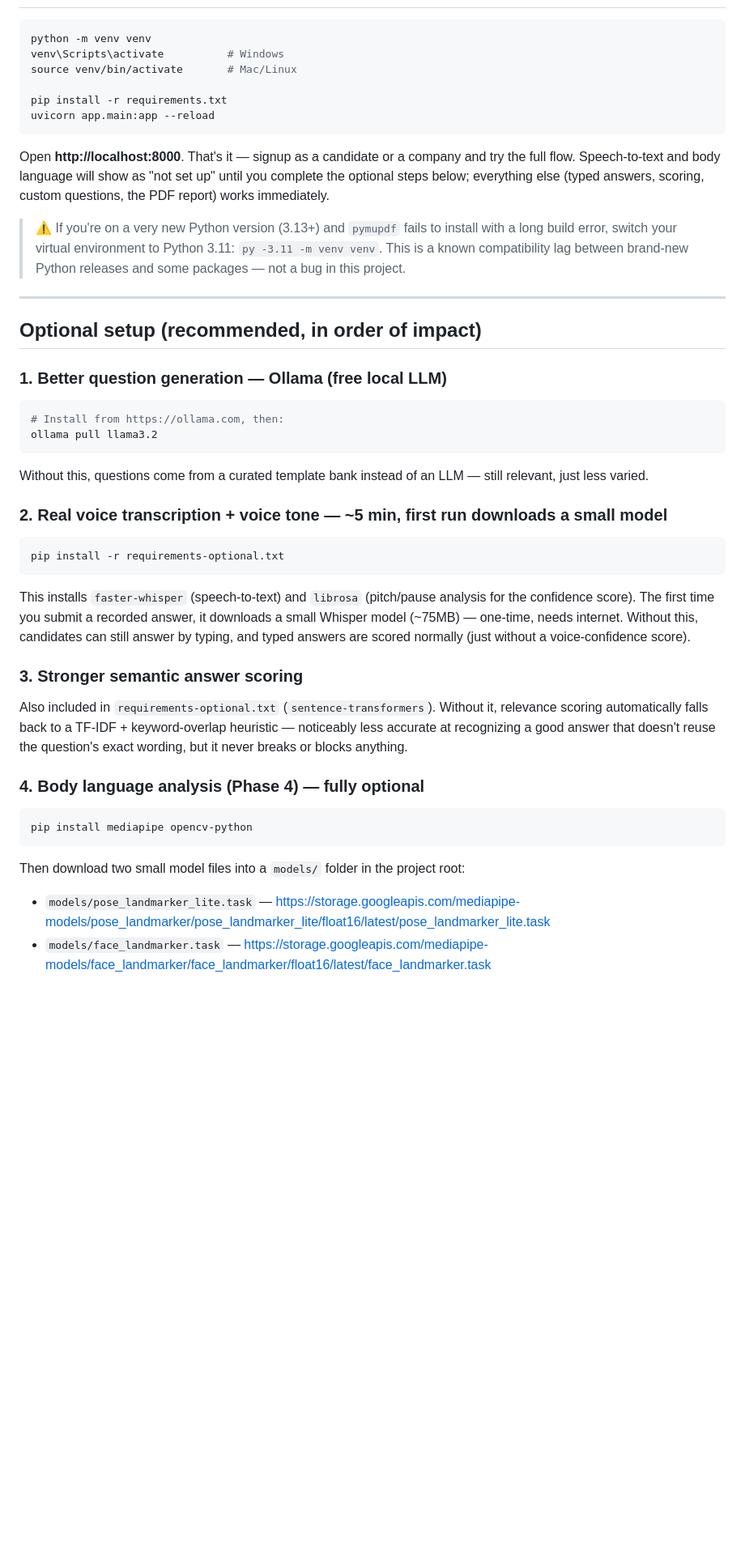
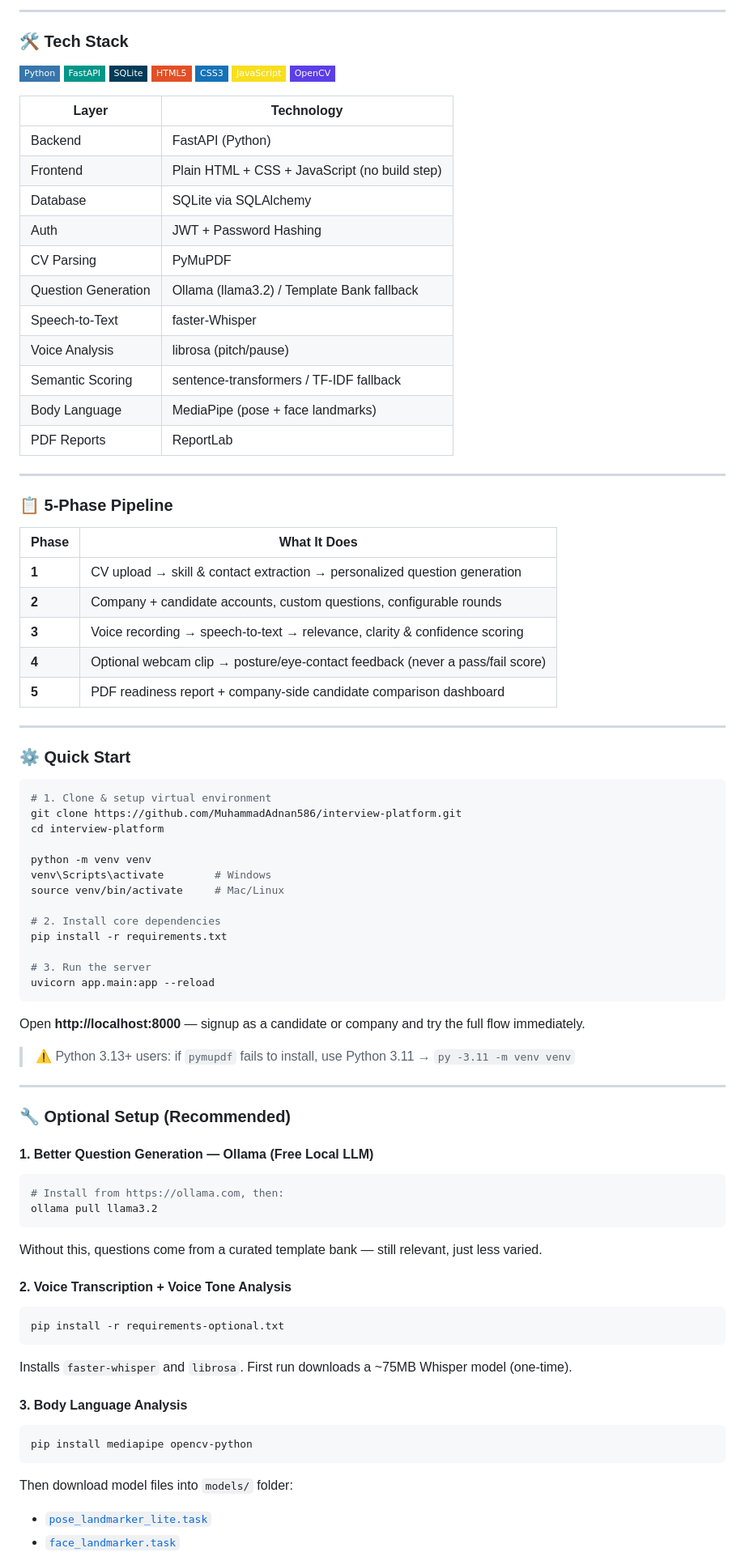
Before and after one commit to MuhammadAdnan586/interview-platform, a Markdown page: README.md, the part around one of its changes. Shown at 81% size. Rendered like a GitHub page; badges without logos; blank space fills up the shorter version.

Commit message:
Revise README for clarity and additional details
Updated README to enhance project description, features, and setup instructions.

````diff
--- a/README.md
+++ b/README.md
@@ -28,59 +89,87 @@ install more.
+---
+
+### 🛠️ Tech Stack
+
+![Python](https://img.shields.io/badge/Python-3776AB?style=flat-square&logo=python&logoColor=white)
+![FastAPI](https://img.shields.io/badge/FastAPI-009688?style=flat-square&logo=fastapi&logoColor=white)
+![SQLite](https://img.shields.io/badge/SQLite-003B57?style=flat-square&logo=sqlite&logoColor=white)
+![HTML5](https://img.shields.io/badge/HTML5-E34F26?style=flat-square&logo=html5&logoColor=white)
+![CSS3](https://img.shields.io/badge/CSS3-1572B6?style=flat-square&logo=css3&logoColor=white)
+![JavaScript](https://img.shields.io/badge/JavaScript-F7DF1E?style=flat-square&logo=javascript&logoColor=black)
+![OpenCV](https://img.shields.io/badge/OpenCV-5C3EE8?style=flat-square&logo=opencv&logoColor=white)
+
+| Layer | Technology |
+|---|---|
+| Backend | FastAPI (Python) |
+| Frontend | Plain HTML + CSS + JavaScript (no build step) |
+| Database | SQLite via SQLAlchemy |
+| Auth | JWT + Password Hashing |
+| CV Parsing | PyMuPDF |
+| Question Generation | Ollama (llama3.2) / Template Bank fallback |
+| Speech-to-Text | faster-Whisper |
+| Voice Analysis | librosa (pitch/pause) |
+| Semantic Scoring | sentence-transformers / TF-IDF fallback |
+| Body Language | MediaPipe (pose + face landmarks) |
+| PDF Reports | ReportLab |
+
+---
+
+### 📋 5-Phase Pipeline
+
+| Phase | What It Does |
+|---|---|
+| **1** | CV upload → skill & contact extraction → personalized question generation |
+| **2** | Company + candidate accounts, custom questions, configurable rounds |
+| **3** | Voice recording → speech-to-text → relevance, clarity & confidence scoring |
+| **4** | Optional webcam clip → posture/eye-contact feedback (never a pass/fail score) |
+| **5** | PDF readiness report + company-side candidate comparison dashboard |
+
+---
+
+### ⚙️ Quick Start
 
 ```bash
+# 1. Clone & setup virtual environment
+git clone https://github.com/MuhammadAdnan586/interview-platform.git
+cd interview-platform
+
 python -m venv venv
-venv\Scripts\activate          # Windows
-source venv/bin/activate       # Mac/Linux
+venv\Scripts\activate        # Windows
+source venv/bin/activate     # Mac/Linux
 
+# 2. Install core dependencies
 pip install -r requirements.txt
+
+# 3. Run the server
 uvicorn app.main:app --reload
 ```
 
-Open **http://localhost:8000**. That's it — signup as a candidate or a company
-and try the full flow. Speech-to-text and body language will show as
-"not set up" until you complete the optional steps below; everything else
-(typed answers, scoring, custom questions, the PDF report) works immediately.
+Open **http://localhost:8000** — signup as a candidate or company and try the full flow immediately.
 
-> ⚠️ If you're on a very new Python version (3.13+) and `pymupdf` fails to
-> install with a long build error, switch your virtual environment to
-> Python 3.11: `py -3.11 -m venv venv`. This is a known compatibility lag
-> between brand-new Python releases and some packages — not a bug in this project.
+> ⚠️ Python 3.13+ users: if `pymupdf` fails to install, use Python 3.11 → `py -3.11 -m venv venv`
 
 ---
 
-## Optional setup (recommended, in order of impact)
+### 🔧 Optional Setup (Recommended)
 
-### 1. Better question generation — Ollama (free local LLM)
+#### 1. Better Question Generation — Ollama (Free Local LLM)
 ```bash
 # Install from https://ollama.com, then:
 ollama pull llama3.2
 ```
-Without this, questions come from a curated template bank instead of an LLM —
-still relevant, just less varied.
+Without this, questions come from a curated template bank — still relevant, just less varied.
 
-### 2. Real voice transcription + voice tone — ~5 min, first run downloads a small model
+#### 2. Voice Transcription + Voice Tone Analysis
 ```bash
 pip install -r requirements-optional.txt
 ```
-This installs `faster-whisper` (speech-to-text) and `librosa` (pitch/pause
-analysis for the confidence score). The first time you submit a recorded
-answer, it downloads a small Whisper model (~75MB) — one-time, needs internet.
-Without this, candidates can still answer by typing, and typed answers are
-scored normally (just without a voice-confidence score).
+Installs `faster-whisper` and `librosa`. First run downloads a ~75MB Whisper model (one-time).
 
-### 3. Stronger semantic answer scoring
-Also included in `requirements-optional.txt` (`sentence-transformers`).
-Without it, relevance scoring automatically falls back to a TF-IDF +
-keyword-overlap heuristic — noticeably less accurate at recognizing a
-good answer that doesn't reuse the question's exact wording, but it never
-breaks or blocks anything.
-
-### 4. Body language analysis (Phase 4) — fully optional
+#### 3. Body Language Analysis
 ```bash
 pip install mediapipe opencv-python
 ```
-Then download two small model files into a `models/` folder in the project root:
-- `models/pose_landmarker_lite.task` —
-  https://storage.googleapis.com/mediapipe-models/pose_landmarker/pose_landmarker_lite/float16/latest/pose_landmarker_lite.task
-- `models/face_landmarker.task` —
-  https://storage.googleapis.com/mediapipe-models/face_landmarker/face_landmarker/float16/latest/face_landmarker.task
+Then download model files into `models/` folder:
+- [`pose_landmarker_lite.task`](https://storage.googleapis.com/mediapipe-models/pose_landmarker/pose_landmarker_lite/float16/latest/pose_landmarker_lite.task)
+- [`face_landmarker.task`](https://storage.googleapis.com/mediapipe-models/face_landmarker/face_landmarker/float16/latest/face_landmarker.task)
 
````
Also changed, not shown: other parts of README.md (+150 -89 lines).
